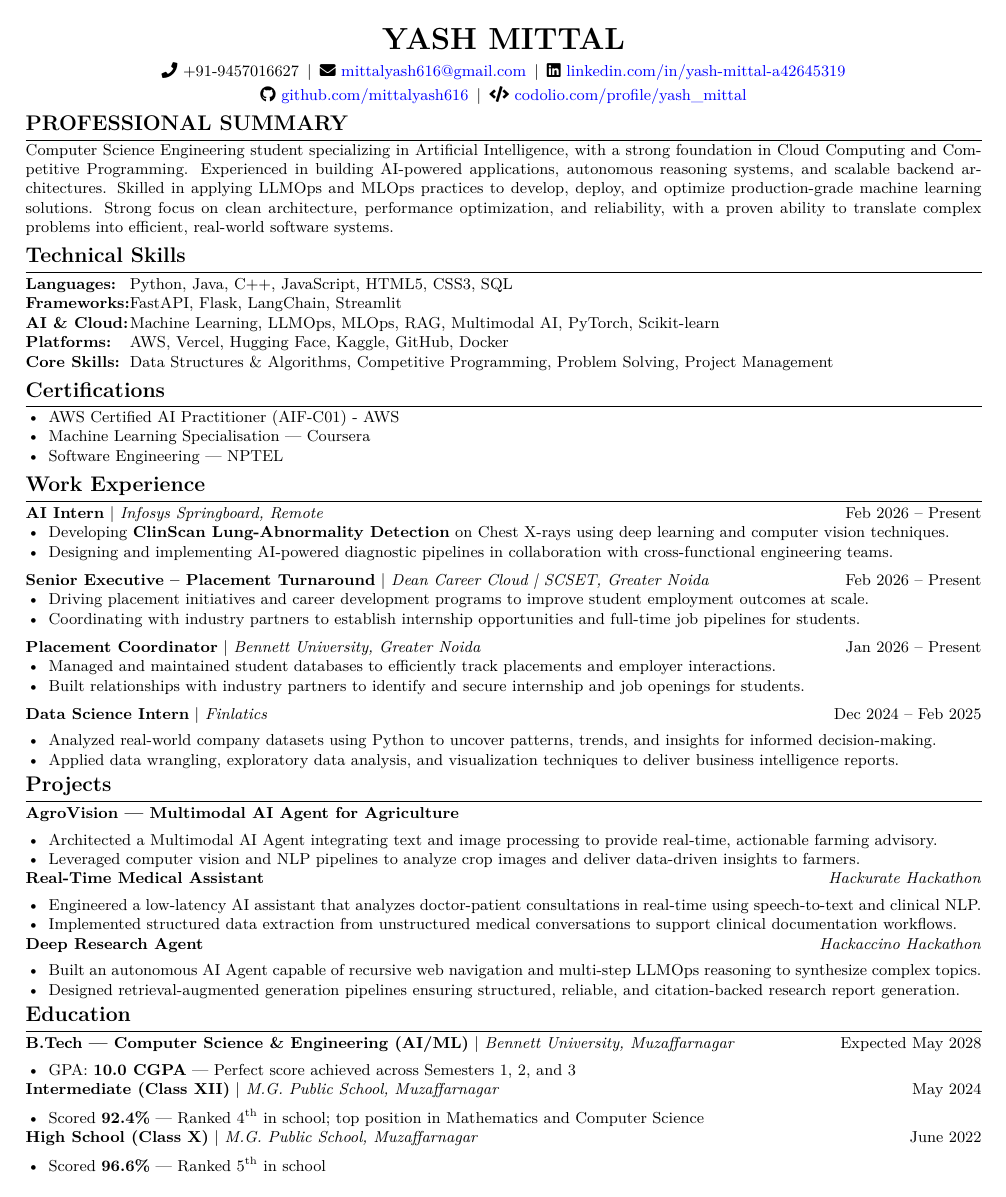
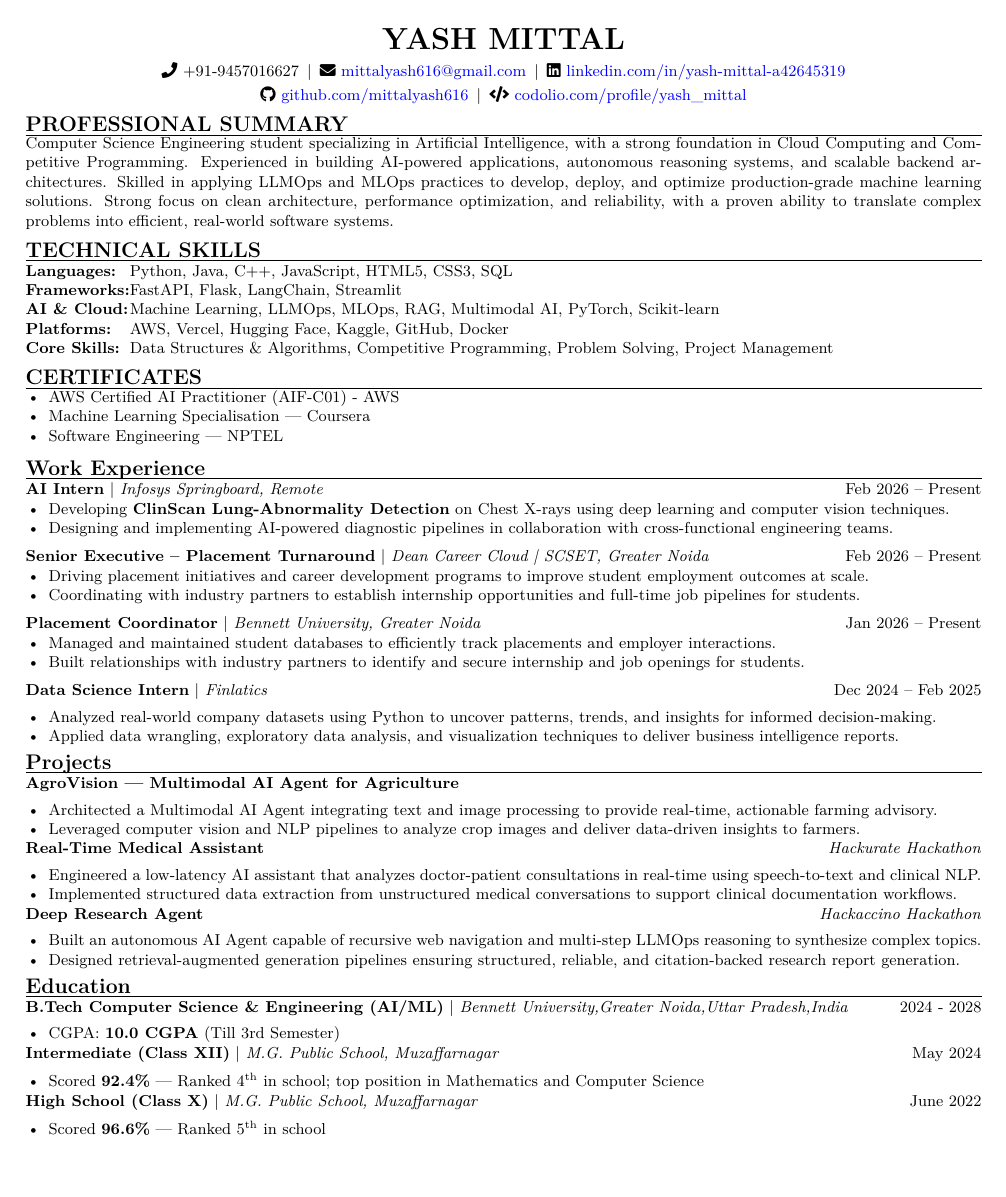
Before and after one commit to mittalyash616/resume, a LaTeX document (maker.tex): the whole page. Compiled offline with pdfLaTeX.

```diff
--- a/maker.tex
+++ b/maker.tex
@@ -30,6 +30,20 @@
 \newcommand{\resumeItem}[1]{%
   \item\small{#1\vspace{-1pt}}%
 }
+
+\usepackage{titlesec}
+
+\titleformat{\section}
+  {\large\bfseries}
+  {}
+  {0em}
+  {}
+  [\vspace{-0.5ex}\titlerule]
+
+\titlespacing*{\section}
+  {0pt}
+  {0.4ex}
+  {0.3ex}
 
 \newenvironment{resumeList}{%
   \begin{itemize}[
@@ -96,7 +110,7 @@
 
 %---------- TECHNICAL SKILLS ----------
 \vspace{2pt}
-\section{Technical Skills}
+\section{TECHNICAL SKILLS}
 \small
 \begin{tabularx}{\linewidth}{@{} >{\bfseries}l X @{}}
   Languages:           & Python, Java, C++, JavaScript, HTML5, CSS3, SQL \\
@@ -108,7 +122,7 @@
 
 %---------- CERTIFICATIONS ----------
 \vspace{2pt}
-\section{Certifications}
+\section{CERTIFICATES}
 \begin{resumeList}
   \resumeItem{AWS Certified AI Practitioner (AIF-C01) - AWS}
   \resumeItem{Machine Learning Specialisation — Coursera}
@@ -116,6 +130,7 @@
 \end{resumeList}
 
 %---------- WORK EXPERIENCE ----------
+\vspace{2pt}
 \section{Work Experience}
 \begin{outerList}
 
@@ -177,9 +192,9 @@
 \section{Education}
 \begin{outerList}
 
-  \eduEntry{B.Tech — Computer Science \& Engineering (AI/ML)}{Bennett University, Muzaffarnagar}{Expected May 2028}
+  \eduEntry{B.Tech Computer Science \& Engineering (AI/ML)}{Bennett University,Greater Noida,Uttar Pradesh,India}{2024 - 2028}
   \begin{resumeList}
-    \resumeItem{GPA: \textbf{10.0 CGPA} — Perfect score achieved across Semesters 1, 2, and 3}
+    \resumeItem{CGPA: \textbf{10.0 CGPA} (Till 3rd Semester)}
   \end{resumeList}
 
   \eduEntry{Intermediate (Class XII)}{M.G. Public School, Muzaffarnagar}{May 2024}
```
Also changed, not shown: maker.pdf, 6 other files.
